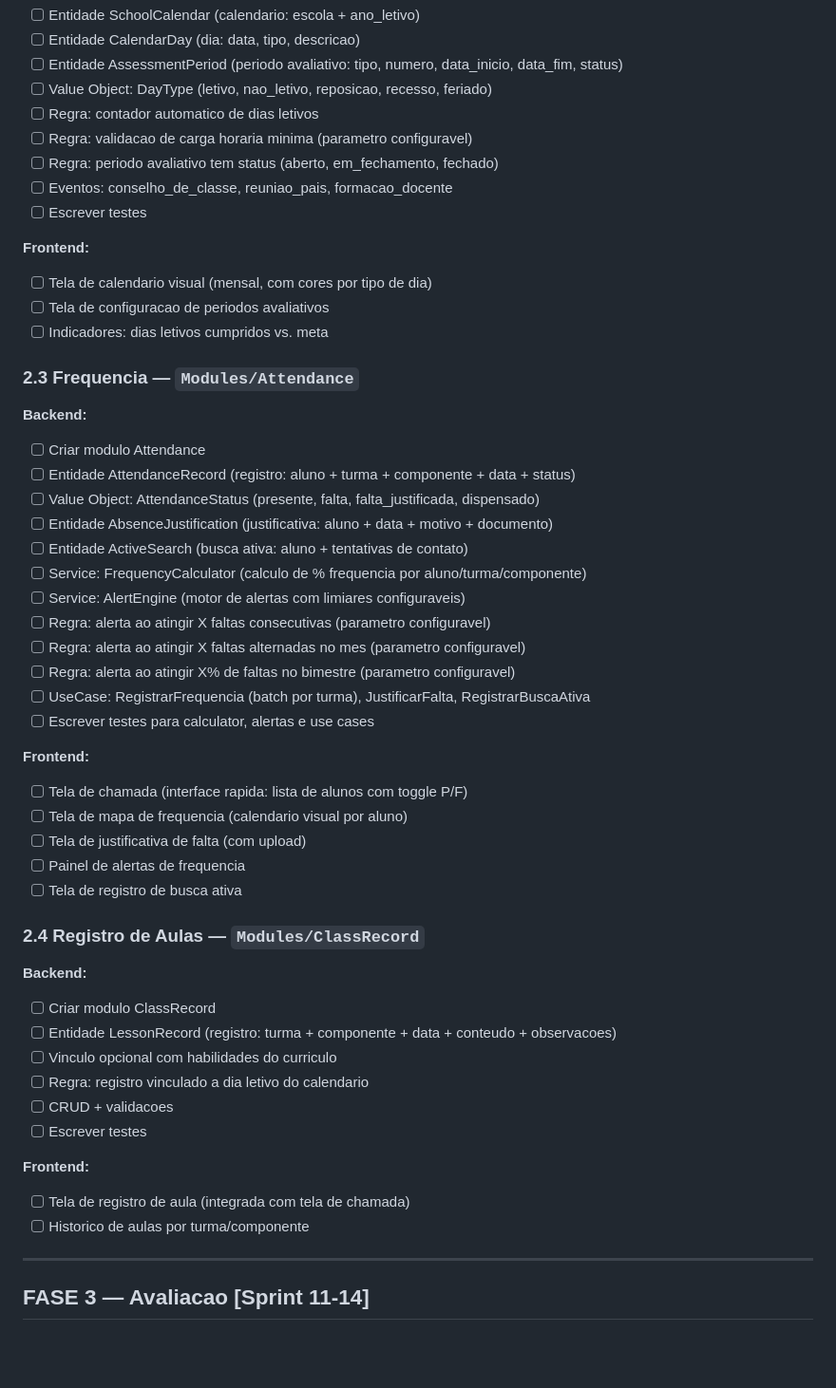
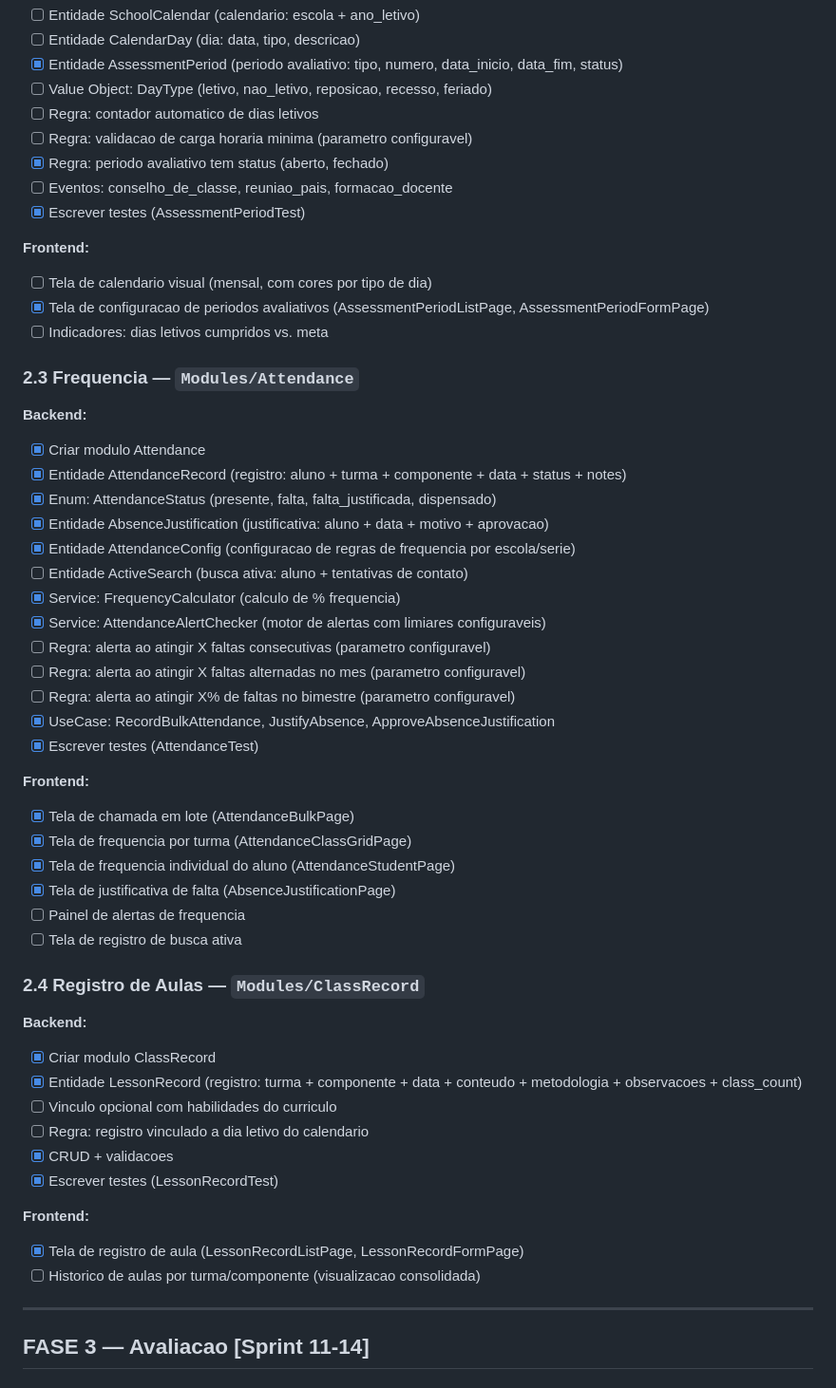
Before and after one commit to fabiovige/diario-classe, a Markdown page: TASKS.md, the part around one of its changes. Shown at 95% size. GitHub-like rendering; blank space fills up the shorter version.

```diff
--- a/TASKS.md
+++ b/TASKS.md
@@ -167,41 +171,43 @@
 - [ ] Entidade SchoolCalendar (calendario: escola + ano_letivo)
 - [ ] Entidade CalendarDay (dia: data, tipo, descricao)
-- [ ] Entidade AssessmentPeriod (periodo avaliativo: tipo, numero, data_inicio, data_fim, status)
+- [x] Entidade AssessmentPeriod (periodo avaliativo: tipo, numero, data_inicio, data_fim, status)
 - [ ] Value Object: DayType (letivo, nao_letivo, reposicao, recesso, feriado)
 - [ ] Regra: contador automatico de dias letivos
 - [ ] Regra: validacao de carga horaria minima (parametro configuravel)
-- [ ] Regra: periodo avaliativo tem status (aberto, em_fechamento, fechado)
+- [x] Regra: periodo avaliativo tem status (aberto, fechado)
 - [ ] Eventos: conselho_de_classe, reuniao_pais, formacao_docente
-- [ ] Escrever testes
+- [x] Escrever testes (AssessmentPeriodTest)
 
 **Frontend:**
 
 - [ ] Tela de calendario visual (mensal, com cores por tipo de dia)
-- [ ] Tela de configuracao de periodos avaliativos
+- [x] Tela de configuracao de periodos avaliativos (AssessmentPeriodListPage, AssessmentPeriodFormPage)
 - [ ] Indicadores: dias letivos cumpridos vs. meta
 
 ### 2.3 Frequencia — `Modules/Attendance`
 
 **Backend:**
 
-- [ ] Criar modulo Attendance
-- [ ] Entidade AttendanceRecord (registro: aluno + turma + componente + data + status)
-- [ ] Value Object: AttendanceStatus (presente, falta, falta_justificada, dispensado)
-- [ ] Entidade AbsenceJustification (justificativa: aluno + data + motivo + documento)
+- [x] Criar modulo Attendance
+- [x] Entidade AttendanceRecord (registro: aluno + turma + componente + data + status + notes)
+- [x] Enum: AttendanceStatus (presente, falta, falta_justificada, dispensado)
+- [x] Entidade AbsenceJustification (justificativa: aluno + data + motivo + aprovacao)
+- [x] Entidade AttendanceConfig (configuracao de regras de frequencia por escola/serie)
 - [ ] Entidade ActiveSearch (busca ativa: aluno + tentativas de contato)
-- [ ] Service: FrequencyCalculator (calculo de % frequencia por aluno/turma/componente)
-- [ ] Service: AlertEngine (motor de alertas com limiares configuraveis)
+- [x] Service: FrequencyCalculator (calculo de % frequencia)
+- [x] Service: AttendanceAlertChecker (motor de alertas com limiares configuraveis)
 - [ ] Regra: alerta ao atingir X faltas consecutivas (parametro configuravel)
 - [ ] Regra: alerta ao atingir X faltas alternadas no mes (parametro configuravel)
 - [ ] Regra: alerta ao atingir X% de faltas no bimestre (parametro configuravel)
-- [ ] UseCase: RegistrarFrequencia (batch por turma), JustificarFalta, RegistrarBuscaAtiva
-- [ ] Escrever testes para calculator, alertas e use cases
+- [x] UseCase: RecordBulkAttendance, JustifyAbsence, ApproveAbsenceJustification
+- [x] Escrever testes (AttendanceTest)
 
 **Frontend:**
 
-- [ ] Tela de chamada (interface rapida: lista de alunos com toggle P/F)
-- [ ] Tela de mapa de frequencia (calendario visual por aluno)
-- [ ] Tela de justificativa de falta (com upload)
+- [x] Tela de chamada em lote (AttendanceBulkPage)
+- [x] Tela de frequencia por turma (AttendanceClassGridPage)
+- [x] Tela de frequencia individual do aluno (AttendanceStudentPage)
+- [x] Tela de justificativa de falta (AbsenceJustificationPage)
 - [ ] Painel de alertas de frequencia
 - [ ] Tela de registro de busca ativa
 
@@ -209,17 +215,17 @@
 
 **Backend:**
 
-- [ ] Criar modulo ClassRecord
-- [ ] Entidade LessonRecord (registro: turma + componente + data + conteudo + observacoes)
+- [x] Criar modulo ClassRecord
+- [x] Entidade LessonRecord (registro: turma + componente + data + conteudo + metodologia + observacoes + class_count)
 - [ ] Vinculo opcional com habilidades do curriculo
 - [ ] Regra: registro vinculado a dia letivo do calendario
-- [ ] CRUD + validacoes
-- [ ] Escrever testes
+- [x] CRUD + validacoes
+- [x] Escrever testes (LessonRecordTest)
 
 **Frontend:**
 
-- [ ] Tela de registro de aula (integrada com tela de chamada)
-- [ ] Historico de aulas por turma/componente
+- [x] Tela de registro de aula (LessonRecordListPage, LessonRecordFormPage)
+- [ ] Historico de aulas por turma/componente (visualizacao consolidada)
 
 ---
 
```
Also changed, not shown: other parts of TASKS.md (+145 -111 lines).
